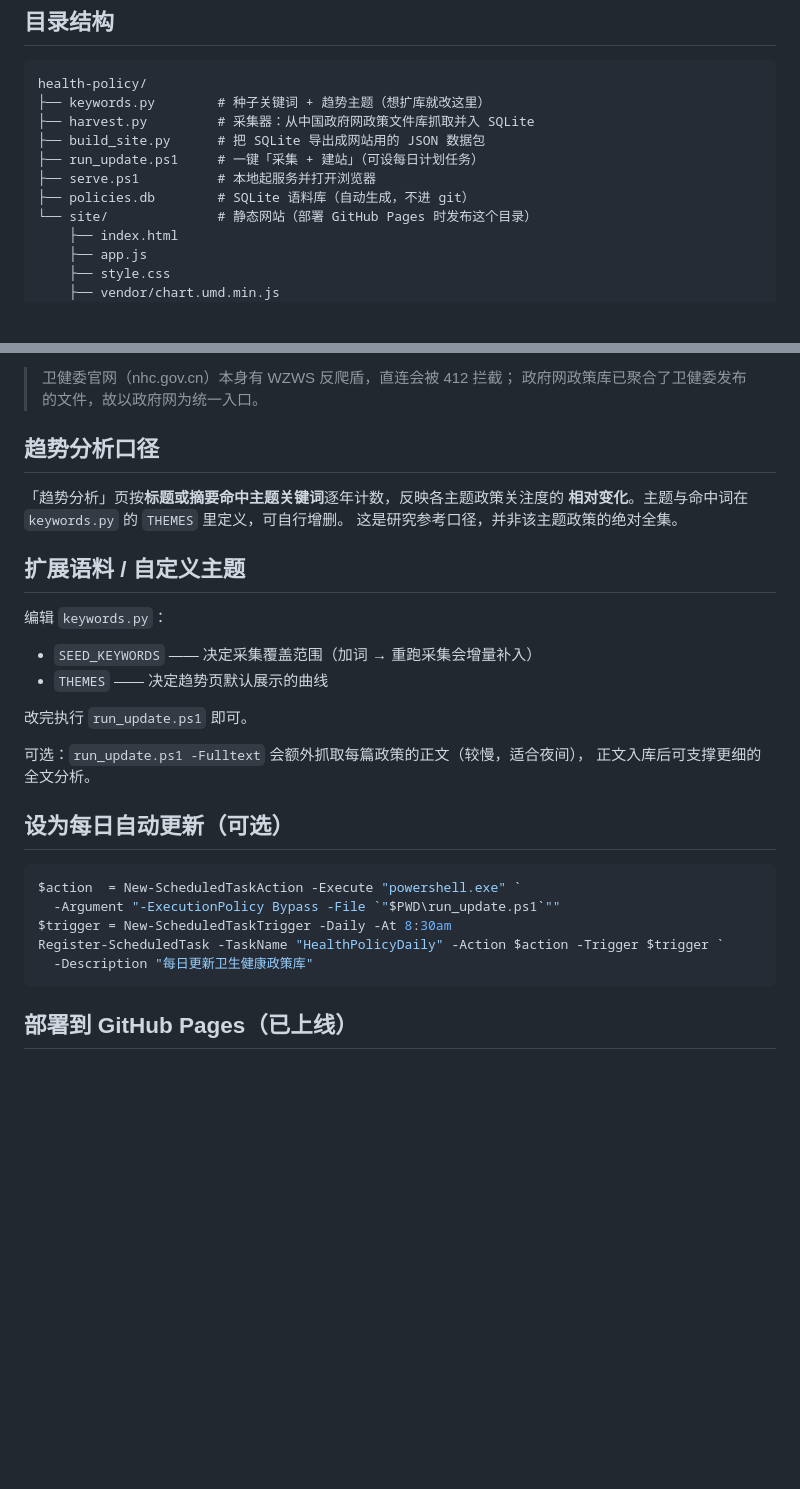
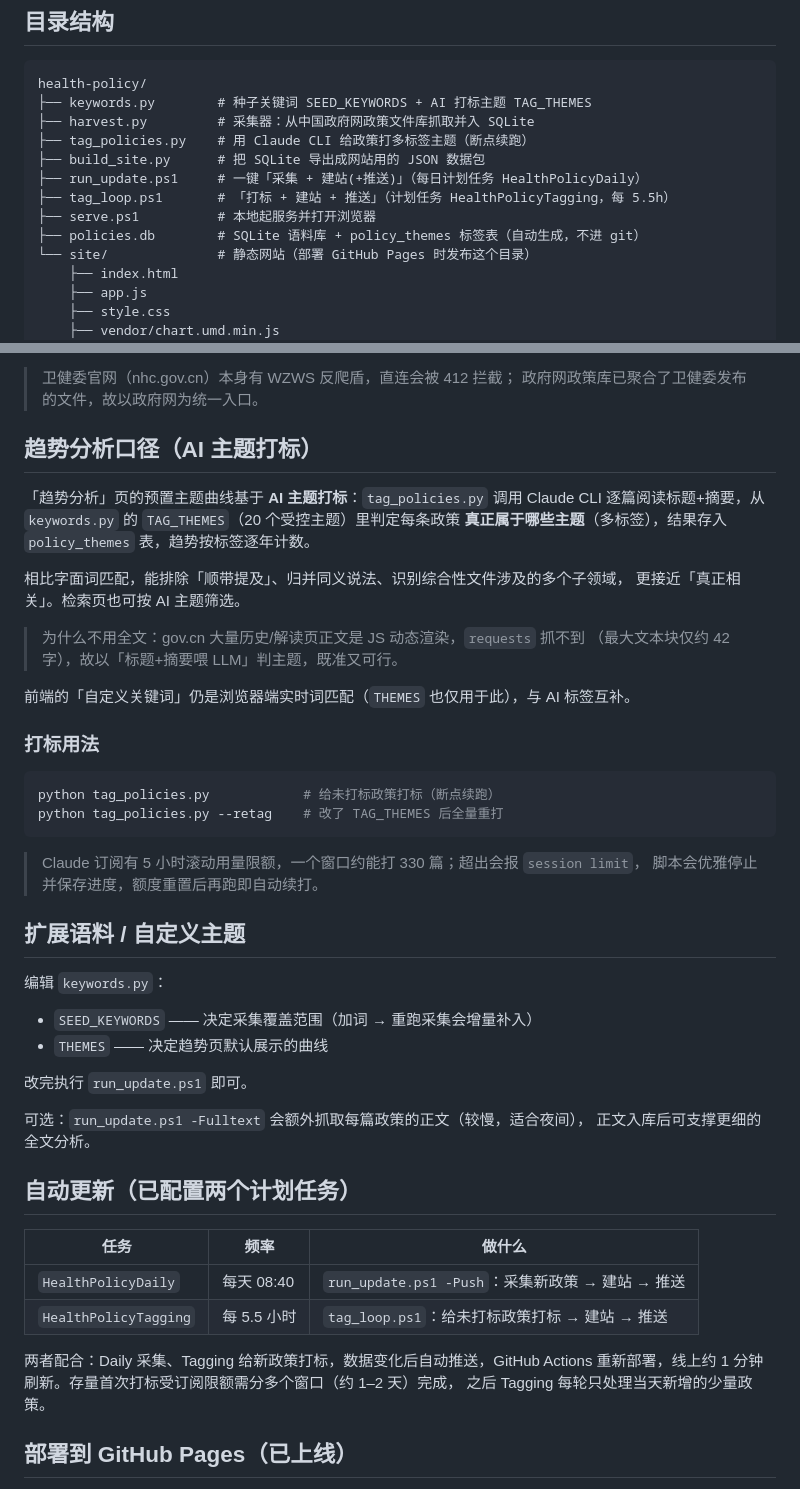
Before and after one commit to xujiann/health-policy, a Markdown page: README.md, 2 parts joined by grey strips. GitHub-like rendering; blank space fills up the shorter version.

Commit message:
README：补充 AI 主题打标、自动续打与双计划任务说明
Co-Authored-By: Claude Opus 4.8 <noreply@anthropic.com>

````diff
--- a/README.md
+++ b/README.md
@@ -11,12 +11,14 @@
 
 ```
 health-policy/
-├── keywords.py        # 种子关键词 + 趋势主题（想扩库就改这里）
+├── keywords.py        # 种子关键词 SEED_KEYWORDS + AI 打标主题 TAG_THEMES
 ├── harvest.py         # 采集器：从中国政府网政策文件库抓取并入 SQLite
+├── tag_policies.py    # 用 Claude CLI 给政策打多标签主题（断点续跑）
 ├── build_site.py      # 把 SQLite 导出成网站用的 JSON 数据包
-├── run_update.ps1     # 一键「采集 + 建站」（可设每日计划任务）
+├── run_update.ps1     # 一键「采集 + 建站(+推送)」（每日计划任务 HealthPolicyDaily）
+├── tag_loop.ps1       # 「打标 + 建站 + 推送」（计划任务 HealthPolicyTagging，每 5.5h）
 ├── serve.ps1          # 本地起服务并打开浏览器
-├── policies.db        # SQLite 语料库（自动生成，不进 git）
+├── policies.db        # SQLite 语料库 + policy_themes 标签表（自动生成，不进 git）
 └── site/              # 静态网站（部署 GitHub Pages 时发布这个目录）
     ├── index.html
     ├── app.js
@@ -60,11 +62,29 @@ powershell -ExecutionPolicy Bypass -File serve.ps1
 > 卫健委官网（nhc.gov.cn）本身有 WZWS 反爬盾，直连会被 412 拦截；
 > 政府网政策库已聚合了卫健委发布的文件，故以政府网为统一入口。
 
-## 趋势分析口径
+## 趋势分析口径（AI 主题打标）
 
-「趋势分析」页按**标题或摘要命中主题关键词**逐年计数，反映各主题政策关注度的
-**相对变化**。主题与命中词在 `keywords.py` 的 `THEMES` 里定义，可自行增删。
-这是研究参考口径，并非该主题政策的绝对全集。
+「趋势分析」页的预置主题曲线基于 **AI 主题打标**：`tag_policies.py` 调用 Claude CLI
+逐篇阅读标题+摘要，从 `keywords.py` 的 `TAG_THEMES`（20 个受控主题）里判定每条政策
+**真正属于哪些主题**（多标签），结果存入 `policy_themes` 表，趋势按标签逐年计数。
+
+相比字面词匹配，能排除「顺带提及」、归并同义说法、识别综合性文件涉及的多个子领域，
+更接近「真正相关」。检索页也可按 AI 主题筛选。
+
+> 为什么不用全文：gov.cn 大量历史/解读页正文是 JS 动态渲染，`requests` 抓不到
+> （最大文本块仅约 42 字），故以「标题+摘要喂 LLM」判主题，既准又可行。
+
+前端的「自定义关键词」仍是浏览器端实时词匹配（`THEMES` 也仅用于此），与 AI 标签互补。
+
+### 打标用法
+
+```powershell
+python tag_policies.py            # 给未打标政策打标（断点续跑）
+python tag_policies.py --retag    # 改了 TAG_THEMES 后全量重打
+```
+
+> Claude 订阅有 5 小时滚动用量限额，一个窗口约能打 330 篇；超出会报 `session limit`，
+> 脚本会优雅停止并保存进度，额度重置后再跑即自动续打。
 
 ## 扩展语料 / 自定义主题
 
@@ -77,15 +97,16 @@ powershell -ExecutionPolicy Bypass -File serve.ps1
 可选：`run_update.ps1 -Fulltext` 会额外抓取每篇政策的正文（较慢，适合夜间），
 正文入库后可支撑更细的全文分析。
 
-## 设为每日自动更新（可选）
+## 自动更新（已配置两个计划任务）
 
-```powershell
-$action  = New-ScheduledTaskAction -Execute "powershell.exe" `
-  -Argument "-ExecutionPolicy Bypass -File `"$PWD\run_update.ps1`""
-$trigger = New-ScheduledTaskTrigger -Daily -At 8:30am
-Register-ScheduledTask -TaskName "HealthPolicyDaily" -Action $action -Trigger $trigger `
-  -Description "每日更新卫生健康政策库"
-```
+| 任务 | 频率 | 做什么 |
+|------|------|--------|
+| `HealthPolicyDaily` | 每天 08:40 | `run_update.ps1 -Push`：采集新政策 → 建站 → 推送 |
+| `HealthPolicyTagging` | 每 5.5 小时 | `tag_loop.ps1`：给未打标政策打标 → 建站 → 推送 |
+
+两者配合：Daily 采集、Tagging 给新政策打标，数据变化后自动推送，GitHub Actions
+重新部署，线上约 1 分钟刷新。存量首次打标受订阅限额需分多个窗口（约 1–2 天）完成，
+之后 Tagging 每轮只处理当天新增的少量政策。
 
 ## 部署到 GitHub Pages（已上线）
 
````
